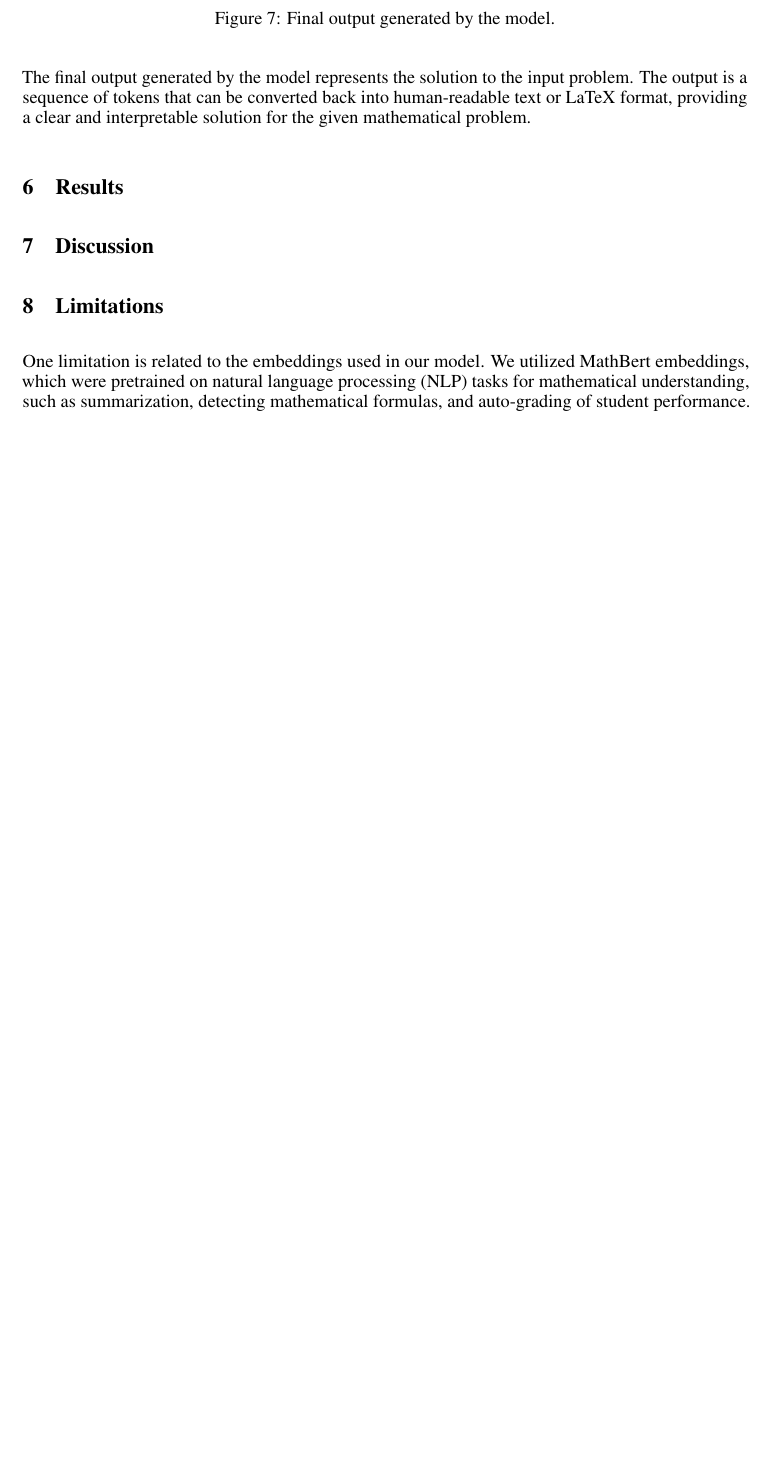
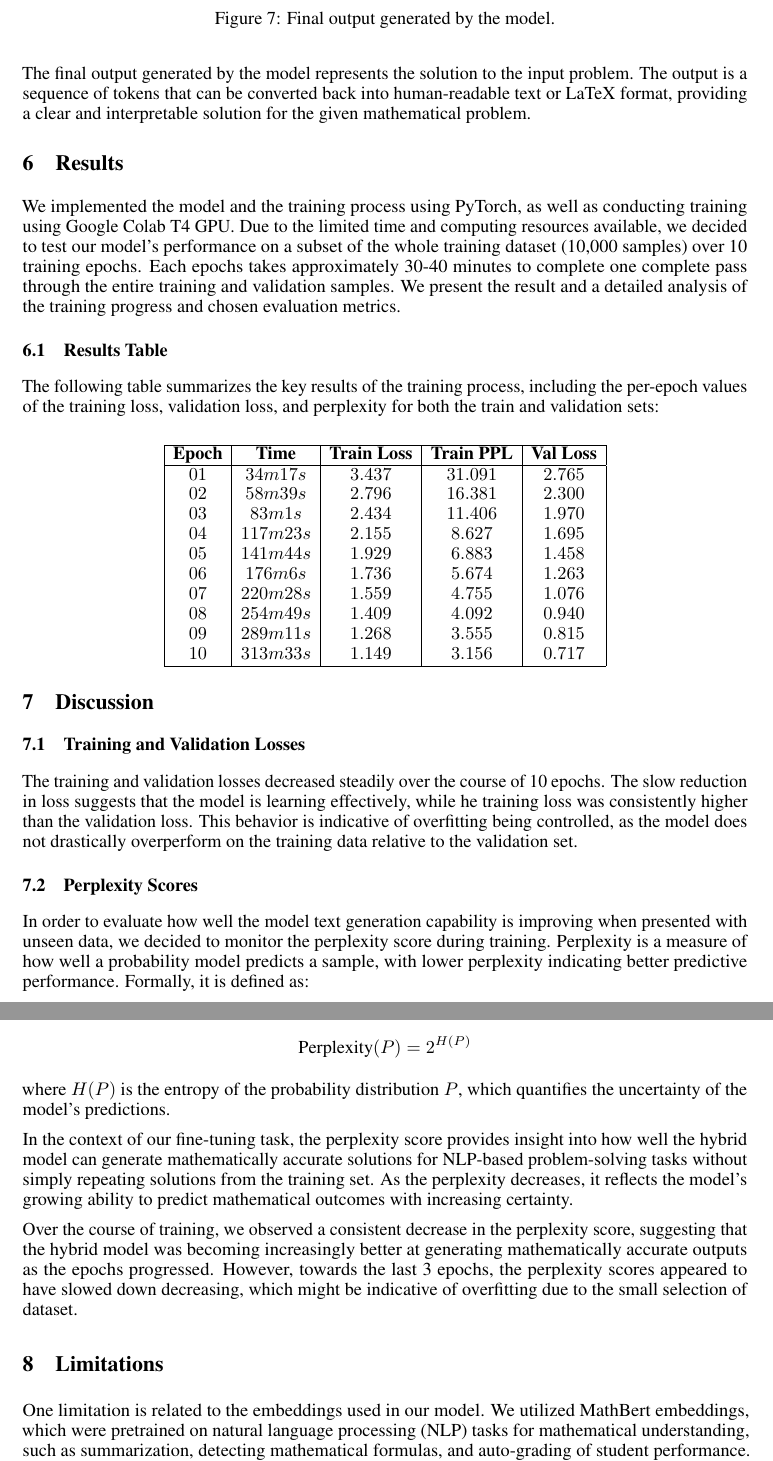
Before and after one commit to chloe-nguyenminh/csc413_project, a LaTeX paper (project.tex): part of page 9 of 11 before the commit and two parts of pages 9 and 10 of 11 after it, the two joined at a grey line, cut so that both start at the same text, the shorter picture padded with empty space. Compiled offline with pdfLaTeX.

Commit message:
final submit

```diff
--- a/project.tex
+++ b/project.tex
@@ -407,11 +363,54 @@ The final output generated by the model represents the solution to the input pro
 % help interpret the model, compare your model with a
 % baseline model. Qualitative evaluation is OK.
 
+We implemented the model and the training process using PyTorch, as well as conducting training using Google Colab T4 GPU. Due to the limited time and computing resources available, we decided to test our model's performance on a subset of the whole training dataset (10,000 samples) over 10 training epochs. Each epochs takes approximately 30-40 minutes to complete one complete pass through the entire training and validation samples.
+We present the result and a detailed analysis of the training progress and chosen evaluation metrics.
+\subsection{Results Table}
+
+The following table summarizes the key results of the training process, including the per-epoch values of the training loss, validation loss, and perplexity for both the train and validation sets:
+
+\[
+\begin{array}{|c|c|c|c|c|}
+\hline
+\textbf{Epoch} & \textbf{Time} & \textbf{Train Loss} & \textbf{Train PPL} & \textbf{Val Loss} \\
+\hline
+01 & 34m 17s & 3.437 & 31.091 & 2.765 \\
+02 & 58m 39s & 2.796 & 16.381 & 2.300 \\
+03 & 83m 1s  & 2.434 & 11.406 & 1.970 \\
+04 & 117m 23s & 2.155 & 8.627  & 1.695 \\
+05 & 141m 44s & 1.929 & 6.883  & 1.458 \\
+06 & 176m 6s  & 1.736 & 5.674  & 1.263 \\
+07 & 220m 28s & 1.559 & 4.755  & 1.076 \\
+08 & 254m 49s & 1.409 & 4.092  & 0.940 \\
+09 & 289m 11s & 1.268 & 3.555  & 0.815 \\
+10 & 313m 33s & 1.149 & 3.156  & 0.717 \\
+\hline
+\end{array}
+\]
+
 
 \section{Discussion}
 % Interpret the results of your model. If appropriate,
 % compare the model performance with the baseline.
 % Discuss other features that you notice about the model.
+\subsection{Training and Validation Losses}
+
+The training and validation losses decreased steadily over the course of 10 epochs. The slow reduction in loss suggests that the model is learning effectively, while he training loss was consistently higher than the validation loss. This behavior is indicative of overfitting being controlled, as the model does not drastically overperform on the training data relative to the validation set.
+
+\subsection{Perplexity Scores}
+
+In order to evaluate how well the model text generation capability is improving when presented with unseen data, we decided to monitor the perplexity score during training. Perplexity is a measure of how well a probability model predicts a sample, with lower perplexity indicating better predictive performance. Formally, it is defined as:
+
+\[
+\text{Perplexity}(P) = 2^{H(P)}
+\]
+
+where \( H(P) \) is the entropy of the probability distribution \( P \), which quantifies the uncertainty of the model's predictions.
+
+In the context of our fine-tuning task, the perplexity score provides insight into how well the hybrid model can generate mathematically accurate solutions for NLP-based problem-solving tasks without simply repeating solutions from the training set. As the perplexity decreases, it reflects the model's growing ability to predict mathematical outcomes with increasing certainty.
+
+
+Over the course of training, we observed a consistent decrease in the perplexity score, suggesting that the hybrid model was becoming increasingly better at generating mathematically accurate outputs as the epochs progressed. However, towards the last 3 epochs, the perplexity scores appeared to have slowed down decreasing, which might be indicative of overfitting due to the small selection of dataset.
 
 
 \section{Limitations}
```
Also changed, not shown: project.pdf, project.tex (50 more changed lines).
